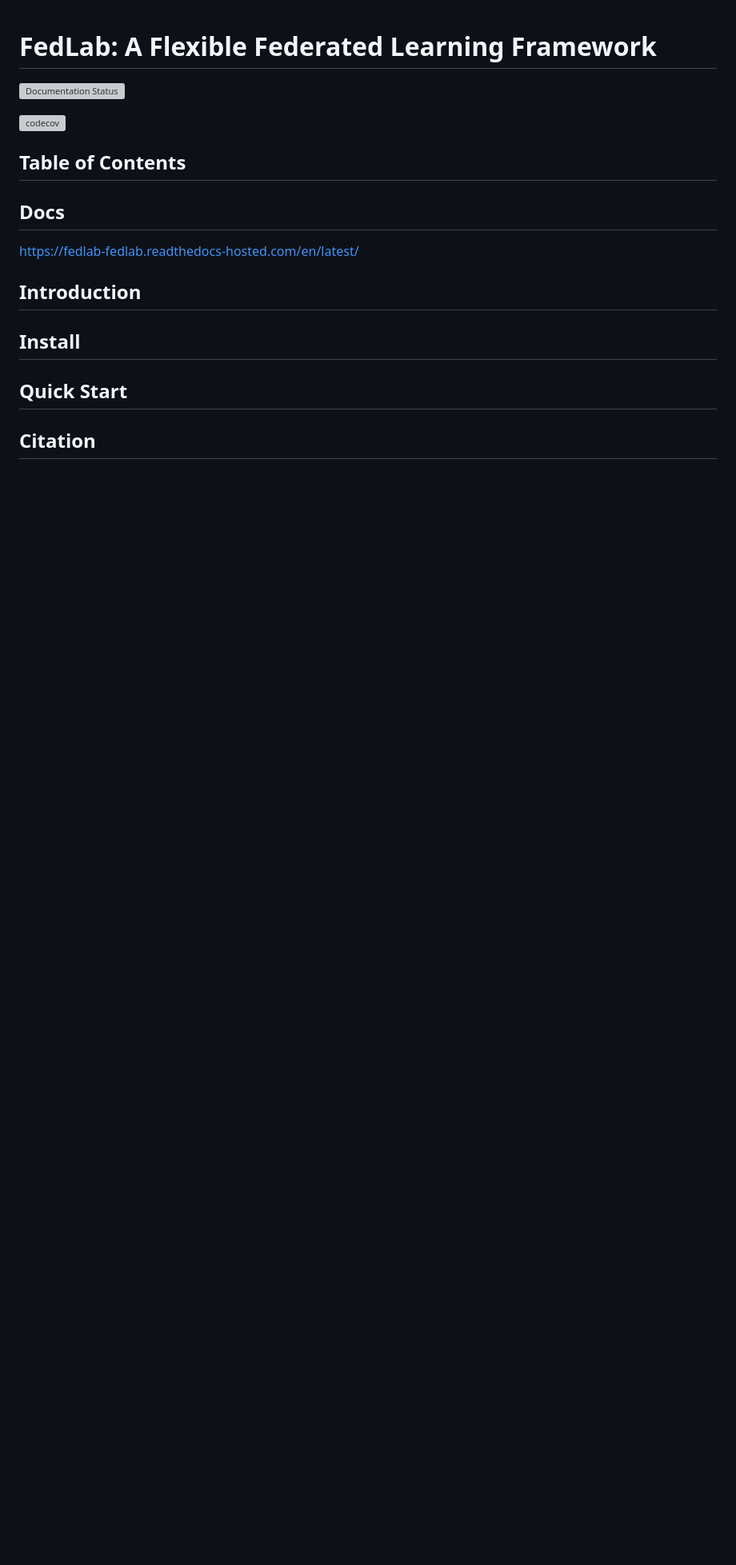
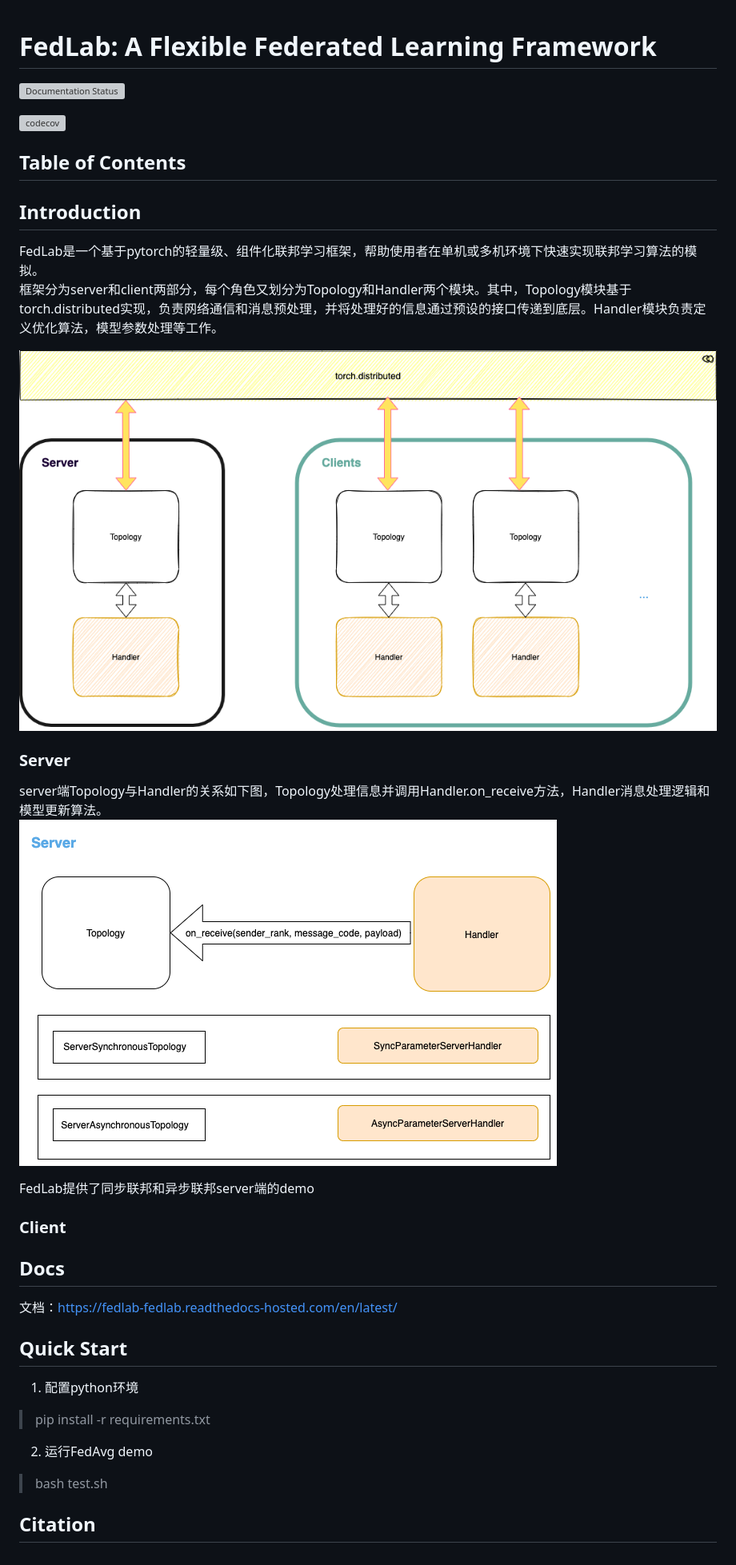
Before and after one commit to SMILELab-FL/FedLab, a Markdown page: README.md, the part around the change. Shown at 80% size. Rendered like a GitHub page; pictures changed too: docs/imgs/overview.png (added), docs/imgs/server.png (added); blank space fills up the shorter version; grey boxes are pictures that could not be loaded.

```diff
--- a/README.md
+++ b/README.md
@@ -4,15 +4,35 @@
 
 [![codecov](https://codecov.io/gh/SMILELab-FL/FedLab/branch/CI-management_liang/graph/badge.svg?token=4HHB5JCSC6)](https://codecov.io/gh/SMILELab-FL/FedLab)
 
-
 ## Table of Contents
 
-## Docs
-https://fedlab-fedlab.readthedocs-hosted.com/en/latest/
+
 ## Introduction
 
-## Install
+FedLab是一个基于pytorch的轻量级、组件化联邦学习框架，帮助使用者在单机或多机环境下快速实现联邦学习算法的模拟。
+框架分为server和client两部分，每个角色又划分为Topology和Handler两个模块。其中，Topology模块基于torch.distributed实现，负责网络通信和消息预处理，并将处理好的信息通过预设的接口传递到底层。Handler模块负责定义优化算法，模型参数处理等工作。
+
+![](docs/imgs/overview.png)
+
+### Server
+server端Topology与Handler的关系如下图，Topology处理信息并调用Handler.on_receive方法，Handler消息处理逻辑和模型更新算法。
+![](docs/imgs/server.png)
+
+FedLab提供了同步联邦和异步联邦server端的demo
+
+### Client
+
+
+
+## Docs
+文档：https://fedlab-fedlab.readthedocs-hosted.com/en/latest/
 
 ## Quick Start
+1. 配置python环境
+> pip install -r requirements.txt
+2. 运行FedAvg demo
+> bash test.sh
+
+
 
 ## Citation
```
Also changed, not shown: docs/imgs/client.png (added), docs/imgs/topology.png (added), 7 other files.
